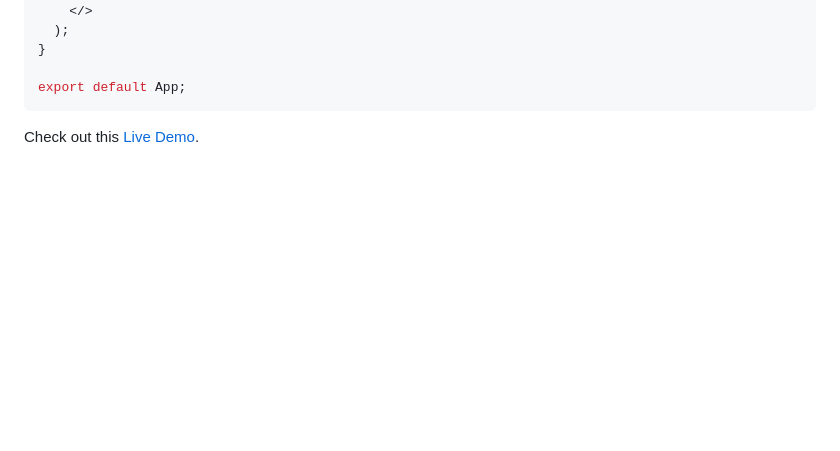
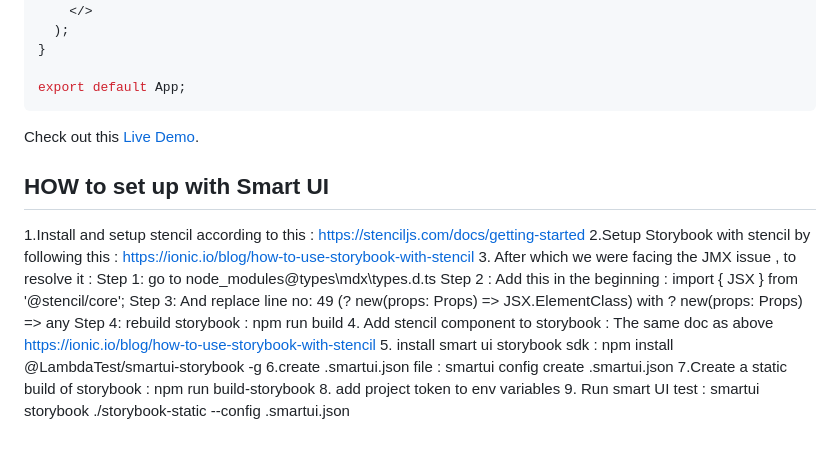
Before and after one commit to sreenadhbalasundaram/stencil-project, a Markdown page: readme.md, the part around the change. GitHub-like rendering; blank space fills up the shorter version.

````diff
--- a/readme.md
+++ b/readme.md
@@ -113,3 +113,20 @@ export default App;
 ```
 
 Check out this [Live Demo](https://stackblitz.com/edit/vitejs-vite-b6zuds?file=src%2FApp.tsx).
+
+
+## HOW to set up with Smart UI
+
+1.Install and setup stencil according to this : https://stenciljs.com/docs/getting-started
+2.Setup Storybook with stencil by following this : https://ionic.io/blog/how-to-use-storybook-with-stencil
+3. After which we were facing the JMX issue , to resolve it :
+      Step 1: go to node_modules\@types\mdx\types.d.ts
+      Step 2 : Add this in the beginning :  import { JSX } from '@stencil/core';
+      Step 3:  And replace line no: 49 (? new(props: Props) => JSX.ElementClass) with ? new(props: Props) => any
+     Step 4: rebuild storybook : npm run build
+4. Add stencil component to storybook : The same doc as above  https://ionic.io/blog/how-to-use-storybook-with-stencil
+5. install smart ui storybook sdk : npm install @LambdaTest/smartui-storybook -g
+6.create .smartui.json file : smartui config create .smartui.json
+7.Create a static build of storybook : npm run build-storybook
+8.  add project token to env variables
+9. Run smart UI test : smartui storybook ./storybook-static --config .smartui.json
````
